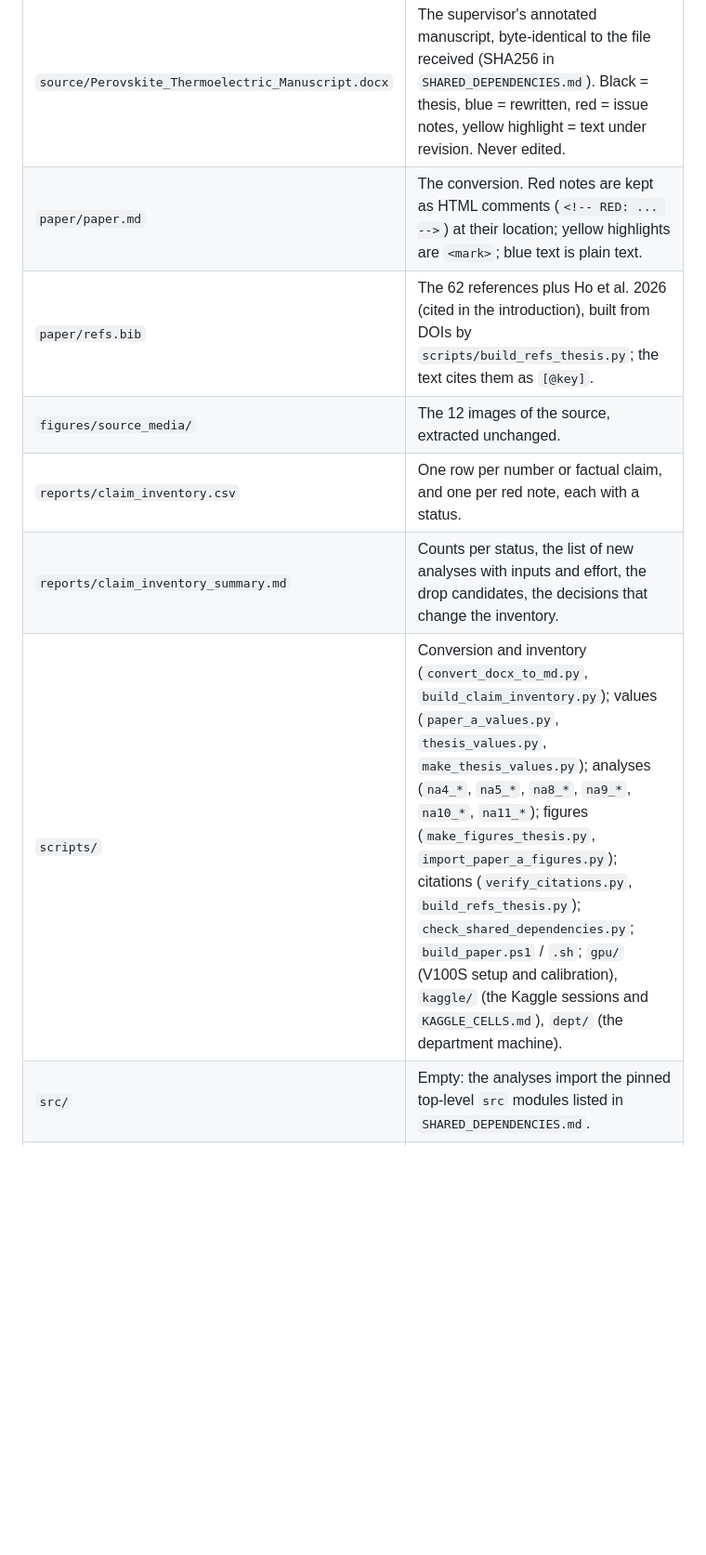
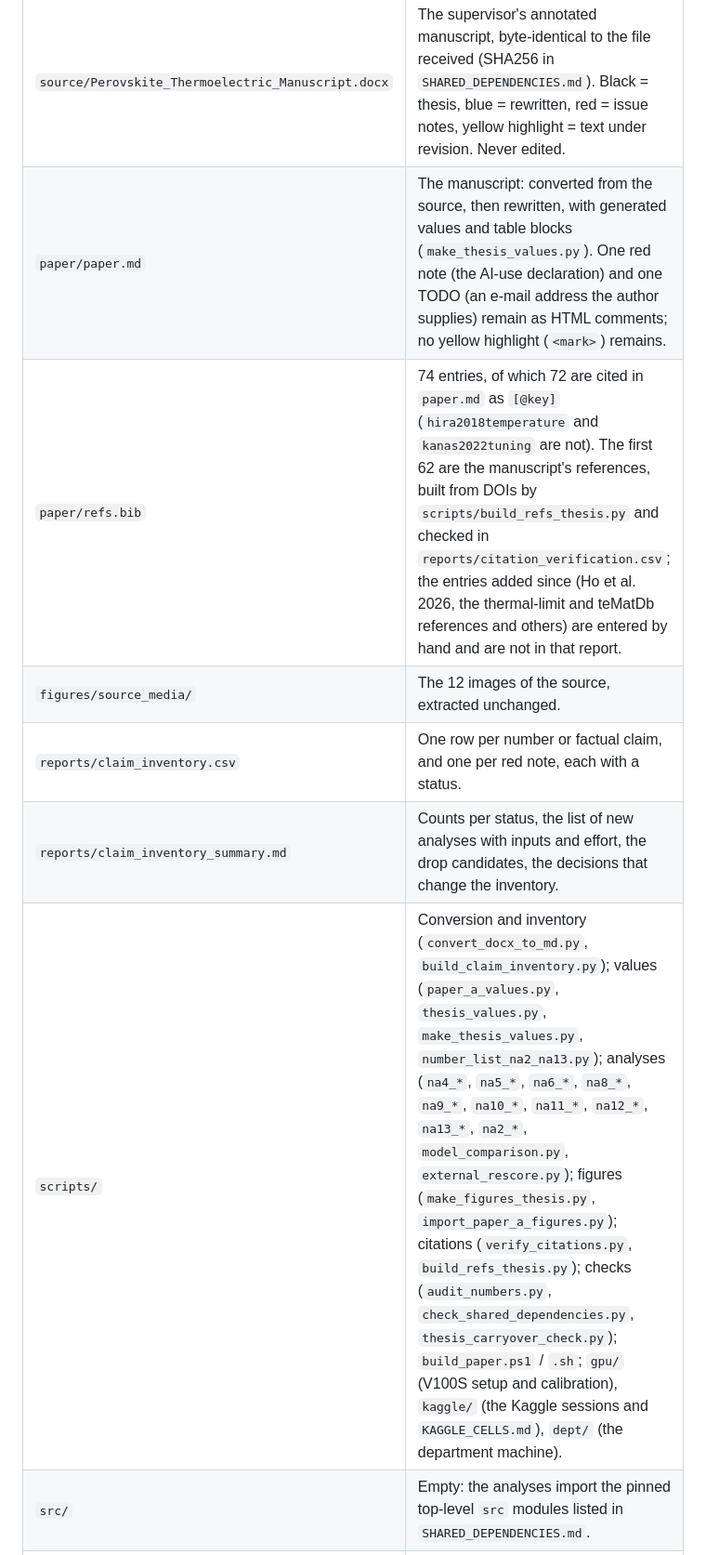
Before and after one commit to behzadgull/te-ml-pipeline, a Markdown page: thesis_paper/README.md, the part around one of its changes. Shown at 93% size. Rendered like a GitHub page; blank space fills up the shorter version.

```diff
--- a/thesis_paper/README.md
+++ b/thesis_paper/README.md
@@ -29,12 +32,12 @@ in `reports/literature_verdicts.csv`.
 | Path | What |
 |---|---|
 | `source/Perovskite_Thermoelectric_Manuscript.docx` | The supervisor's annotated manuscript, byte-identical to the file received (SHA256 in `SHARED_DEPENDENCIES.md`). Black = thesis, blue = rewritten, red = issue notes, yellow highlight = text under revision. Never edited. |
-| `paper/paper.md` | The conversion. Red notes are kept as HTML comments (`<!-- RED: ... -->`) at their location; yellow highlights are `<mark>`; blue text is plain text. |
-| `paper/refs.bib` | The 62 references plus Ho et al. 2026 (cited in the introduction), built from DOIs by `scripts/build_refs_thesis.py`; the text cites them as `[@key]`. |
+| `paper/paper.md` | The manuscript: converted from the source, then rewritten, with generated values and table blocks (`make_thesis_values.py`). One red note (the AI-use declaration) and one TODO (an e-mail address the author supplies) remain as HTML comments; no yellow highlight (`<mark>`) remains. |
+| `paper/refs.bib` | 74 entries, of which 72 are cited in `paper.md` as `[@key]` (`hira2018temperature` and `kanas2022tuning` are not). The first 62 are the manuscript's references, built from DOIs by `scripts/build_refs_thesis.py` and checked in `reports/citation_verification.csv`; the entries added since (Ho et al. 2026, the thermal-limit and teMatDb references and others) are entered by hand and are not in that report. |
 | `figures/source_media/` | The 12 images of the source, extracted unchanged. |
 | `reports/claim_inventory.csv` | One row per number or factual claim, and one per red note, each with a status. |
 | `reports/claim_inventory_summary.md` | Counts per status, the list of new analyses with inputs and effort, the drop candidates, the decisions that change the inventory. |
-| `scripts/` | Conversion and inventory (`convert_docx_to_md.py`, `build_claim_inventory.py`); values (`paper_a_values.py`, `thesis_values.py`, `make_thesis_values.py`); analyses (`na4_*`, `na5_*`, `na8_*`, `na9_*`, `na10_*`, `na11_*`); figures (`make_figures_thesis.py`, `import_paper_a_figures.py`); citations (`verify_citations.py`, `build_refs_thesis.py`); `check_shared_dependencies.py`; `build_paper.ps1` / `.sh`; `gpu/` (V100S setup and calibration), `kaggle/` (the Kaggle sessions and `KAGGLE_CELLS.md`), `dept/` (the department machine). |
+| `scripts/` | Conversion and inventory (`convert_docx_to_md.py`, `build_claim_inventory.py`); values (`paper_a_values.py`, `thesis_values.py`, `make_thesis_values.py`, `number_list_na2_na13.py`); analyses (`na4_*`, `na5_*`, `na6_*`, `na8_*`, `na9_*`, `na10_*`, `na11_*`, `na12_*`, `na13_*`, `na2_*`, `model_comparison.py`, `external_rescore.py`); figures (`make_figures_thesis.py`, `import_paper_a_figures.py`); citations (`verify_citations.py`, `build_refs_thesis.py`); checks (`audit_numbers.py`, `check_shared_dependencies.py`, `thesis_carryover_check.py`); `build_paper.ps1` / `.sh`; `gpu/` (V100S setup and calibration), `kaggle/` (the Kaggle sessions and `KAGGLE_CELLS.md`), `dept/` (the department machine). |
 | `src/` | Empty: the analyses import the pinned top-level `src` modules listed in `SHARED_DEPENDENCIES.md`. |
 | `results/` | One timestamped UTC folder per run, each with `run_config.json` (input SHA256s, git head, dirty files, script SHA256). |
 | `SHARED_DEPENDENCIES.md` | The committed Paper A files this folder reads, pinned by SHA256; nothing is imported from the top-level `src/`. |
```
Also changed, not shown: other parts of thesis_paper/README.md (+20 -12 lines).
